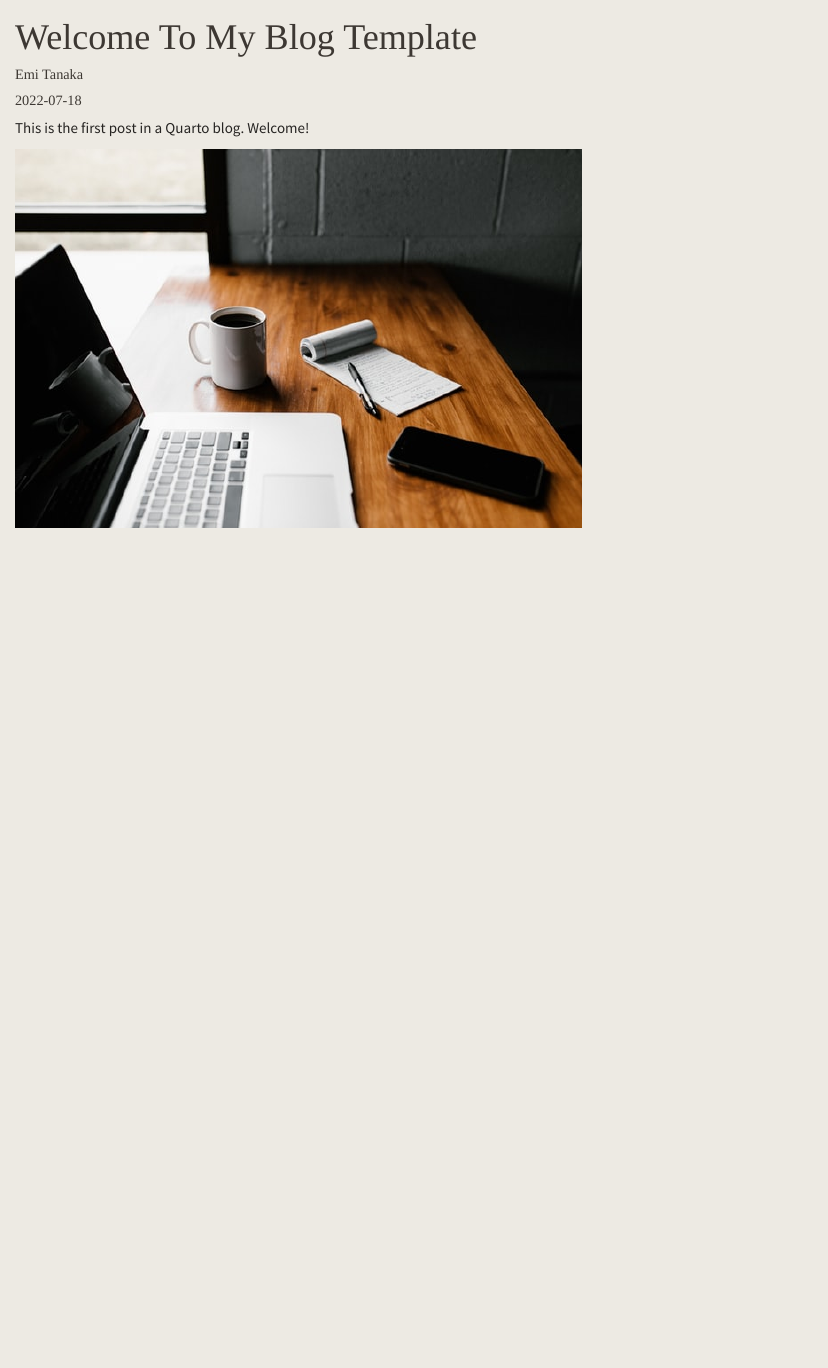
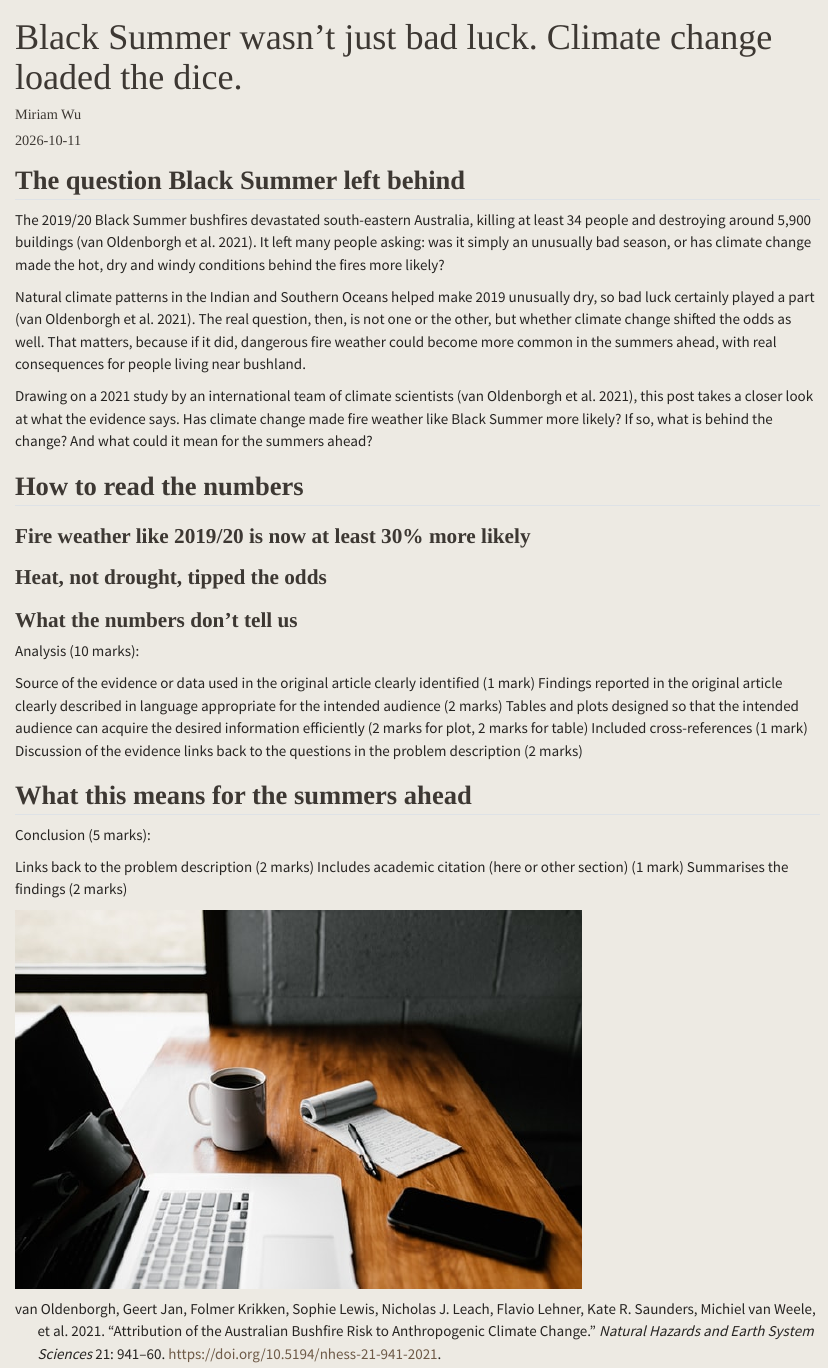
Before and after one commit to ETC5523-2026/etc5523-assignment-3-miriam0085, a Quarto document (posts/black-summer/index.qmd): the page in a window 1100 px wide, from its top. Rendered offline with R 4.5, knitr and Pandoc in place of Quarto, with nearby package versions.

Commit message:
Drafted the problem statement

```diff
--- a/posts/black-summer/index.qmd
+++ b/posts/black-summer/index.qmd
@@ -1,10 +1,42 @@
 ---
-title: "Welcome To My Blog Template"
-author: "Emi Tanaka"
-date: "2022-07-18"
-categories: [news]
+title: "Black Summer wasn't just bad luck. Climate change loaded the dice."
+description: "Compared with the early 1900s, climate change has made fire weather as extreme as the 2019/20 season at least 30% more likely in south-eastern Australia, driven mainly by hotter heatwaves."
+author: "Miriam Wu"
+date: "2026-10-11"
+categories: [climate, bushfires]
+image: image.jpg
+bibliography: references.bib
 ---
 
-This is the first post in a Quarto blog. Welcome!
+
+## The question Black Summer left behind
+
+The 2019/20 Black Summer bushfires devastated south-eastern Australia, killing at least 34 people and destroying around 5,900 buildings [@vanoldenborgh2021]. It left many people asking: was it simply an unusually bad season, or has climate change made the hot, dry and windy conditions behind the fires more likely?
+
+Natural climate patterns in the Indian and Southern Oceans helped make 2019 unusually dry, so bad luck certainly played a part [@vanoldenborgh2021]. The real question, then, is not one or the other, but whether climate change shifted the odds as well. That matters, because if it did, dangerous fire weather could become more common in the summers ahead, with real consequences for people living near bushland.
+
+Drawing on a 2021 study by an international team of climate scientists [@vanoldenborgh2021], this post takes a closer look at what the evidence says. Has climate change made fire weather like Black Summer more likely? If so, what is behind the change? And what could it mean for the summers ahead?
+
+
+## How to read the numbers
+
+### Fire weather like 2019/20 is now at least 30% more likely
+### Heat, not drought, tipped the odds
+### What the numbers don't tell us
+Analysis (10 marks):
+
+Source of the evidence or data used in the original article clearly identified (1 mark)
+Findings reported in the original article clearly described in language appropriate for the intended audience (2 marks)
+Tables and plots designed so that the intended audience can acquire the desired information efficiently (2 marks for plot, 2 marks for table)
+Included cross-references (1 mark)
+Discussion of the evidence links back to the questions in the problem description (2 marks)
+
+
+## What this means for the summers ahead
+Conclusion (5 marks):
+
+Links back to the problem description (2 marks)
+Includes academic citation (here or other section) (1 mark)
+Summarises the findings (2 marks)
 
 ![](thumbnail.jpg)
```
Also changed, not shown: posts/black-summer/references.bib (+1 -1 lines).
